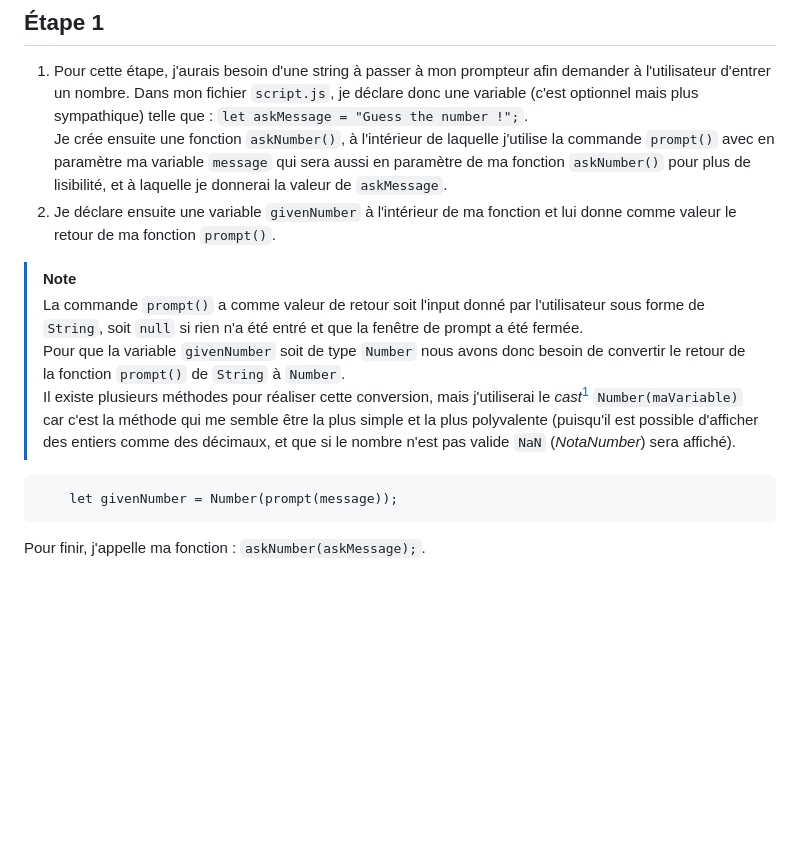
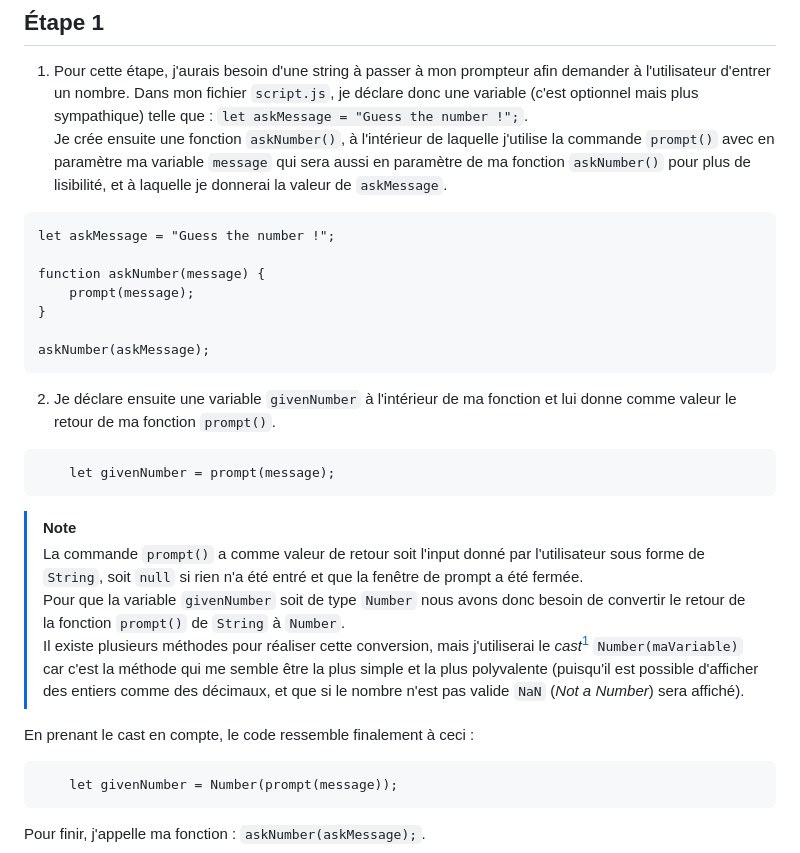
Before and after one commit to maevabrtl/02_Guess_a_number, a Markdown page: README.md, the part around one of its changes. GitHub-like rendering; blank space fills up the shorter version.

````diff
--- a/README.md
+++ b/README.md
@@ -12,11 +15,25 @@ Pour réaliser cet exercice il nous est proposé d'utiliser un [compilateur en l
 
 1. Pour cette étape, j'aurais besoin d'une string à passer à mon prompteur afin demander à l'utilisateur d'entrer un nombre. Dans mon fichier `script.js`, je déclare donc une variable (c'est optionnel mais plus sympathique) telle que : `let askMessage = "Guess the number !";`.<br>
 Je crée ensuite une fonction `askNumber()`, à l'intérieur de laquelle j'utilise la commande `prompt()` avec en paramètre ma variable `message` qui sera aussi en paramètre de ma fonction `askNumber()` pour plus de lisibilité, et à laquelle je donnerai la valeur de `askMessage`.
+```
+let askMessage = "Guess the number !";
+
+function askNumber(message) {
+	prompt(message);
+}
+
+askNumber(askMessage);
+```
 2. Je déclare ensuite une variable `givenNumber` à l'intérieur de ma fonction et lui donne comme valeur le retour de ma fonction `prompt()`.<br>
+```
+	let givenNumber = prompt(message);
+```
 > [!NOTE]
 > La commande `prompt()` a comme valeur de retour soit l'input donné par l'utilisateur sous forme de `String`, soit `null` si rien n'a été entré et que la fenêtre de prompt a été fermée.<br>
 > Pour que la variable `givenNumber` soit de type `Number` nous avons donc besoin de convertir le retour de la fonction `prompt()` de `String` à `Number`.<br>
-Il existe plusieurs méthodes pour réaliser cette conversion, mais j'utiliserai le *cast*[^castdef] `Number(maVariable)` car c'est la méthode qui me semble être la plus simple et la plus polyvalente (puisqu'il est possible d'afficher des entiers comme des décimaux, et que si le nombre n'est pas valide `NaN` (*NotaNumber*) sera affiché).
+Il existe plusieurs méthodes pour réaliser cette conversion, mais j'utiliserai le *cast*[^castdef] `Number(maVariable)` car c'est la méthode qui me semble être la plus simple et la plus polyvalente (puisqu'il est possible d'afficher des entiers comme des décimaux, et que si le nombre n'est pas valide `NaN` (*Not a Number*) sera affiché).
+
+En prenant le cast en compte, le code ressemble finalement à ceci :
 ```
 	let givenNumber = Number(prompt(message));
 ```
````
Also changed, not shown: other parts of README.md (+3 -0 lines).
